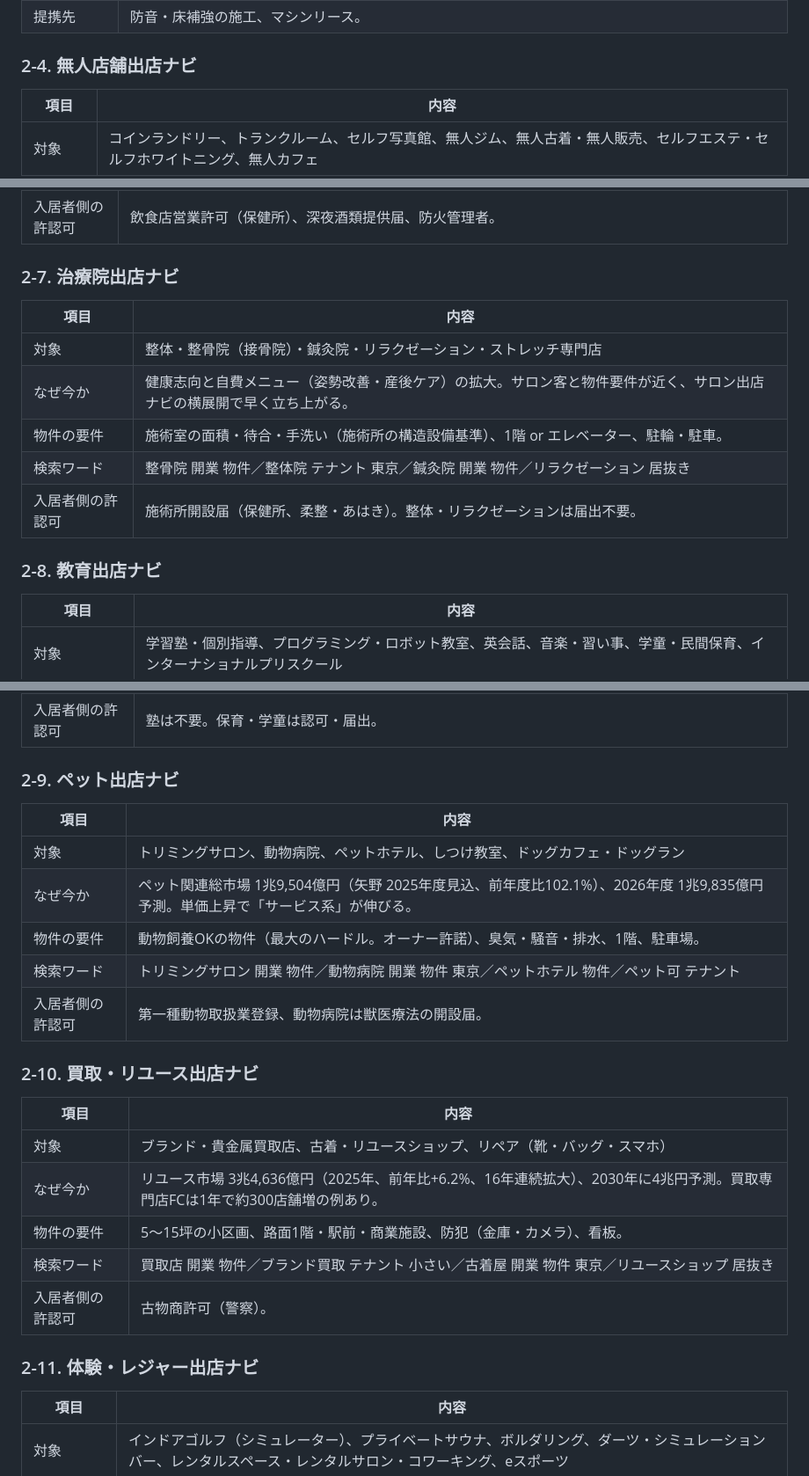
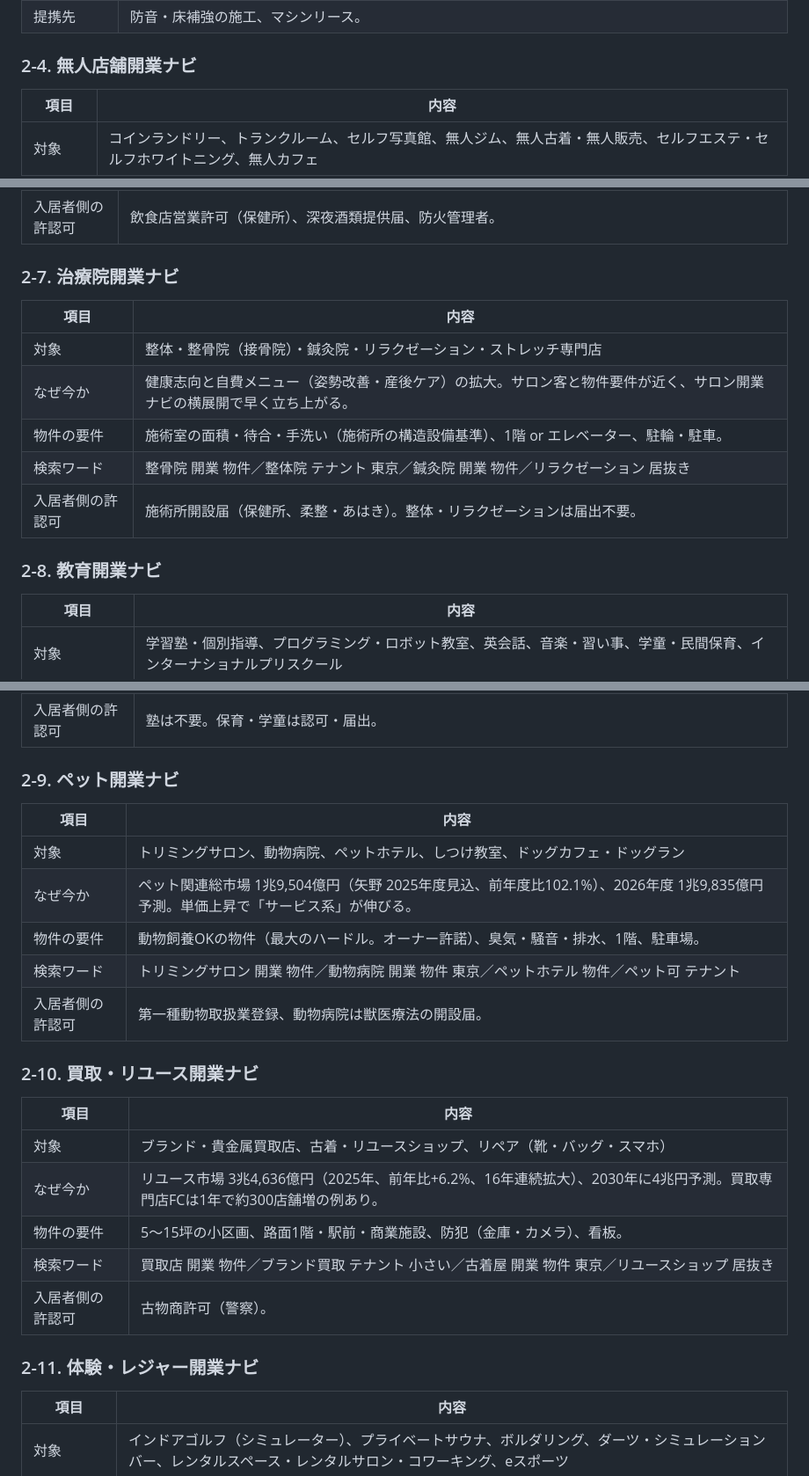
Before and after one commit to Mgymand/my-automation, a Markdown page: docs/hp-forset-brands.md, 3 parts joined by grey strips. Shown at 88% size. GitHub-like rendering.

```diff
--- a/docs/hp-forset-brands.md
+++ b/docs/hp-forset-brands.md
@@ -98,7 +101,7 @@
 | 入居者側の許認可 | 基本なし（公衆浴場法はシャワーのみなら不要が通例）。 |
 | 提携先 | 防音・床補強の施工、マシンリース。 |
 
-### 2-4. 無人店舗出店ナビ
+### 2-4. 無人店舗開業ナビ
 
 | 項目 | 内容 |
 | --- | --- |
@@ -130,17 +133,17 @@
 | 検索ワード | カフェ 開業 物件 東京／居抜き 飲食店 渋谷／ラーメン 居抜き／テイクアウト 専門店 物件 小さい／焼肉 居抜き 東京 |
 | 入居者側の許認可 | 飲食店営業許可（保健所）、深夜酒類提供届、防火管理者。 |
 
-### 2-7. 治療院出店ナビ
+### 2-7. 治療院開業ナビ
 
 | 項目 | 内容 |
 | --- | --- |
 | 対象 | 整体・整骨院（接骨院）・鍼灸院・リラクゼーション・ストレッチ専門店 |
-| なぜ今か | 健康志向と自費メニュー（姿勢改善・産後ケア）の拡大。サロン客と物件要件が近く、サロン出店ナビの横展開で早く立ち上がる。 |
+| なぜ今か | 健康志向と自費メニュー（姿勢改善・産後ケア）の拡大。サロン客と物件要件が近く、サロン開業ナビの横展開で早く立ち上がる。 |
 | 物件の要件 | 施術室の面積・待合・手洗い（施術所の構造設備基準）、1階 or エレベーター、駐輪・駐車。 |
 | 検索ワード | 整骨院 開業 物件／整体院 テナント 東京／鍼灸院 開業 物件／リラクゼーション 居抜き |
 | 入居者側の許認可 | 施術所開設届（保健所、柔整・あはき）。整体・リラクゼーションは届出不要。 |
 
-### 2-8. 教育出店ナビ
+### 2-8. 教育開業ナビ
 
 | 項目 | 内容 |
 | --- | --- |
@@ -150,7 +153,7 @@
 | 検索ワード | 学習塾 開業 物件 東京／個別指導 塾 テナント／プログラミング教室 物件／学童 開業 物件／保育園 物件 認可外 |
 | 入居者側の許認可 | 塾は不要。保育・学童は認可・届出。 |
 
-### 2-9. ペット出店ナビ
+### 2-9. ペット開業ナビ
 
 | 項目 | 内容 |
 | --- | --- |
@@ -160,7 +163,7 @@
 | 検索ワード | トリミングサロン 開業 物件／動物病院 開業 物件 東京／ペットホテル 物件／ペット可 テナント |
 | 入居者側の許認可 | 第一種動物取扱業登録、動物病院は獣医療法の開設届。 |
 
-### 2-10. 買取・リユース出店ナビ
+### 2-10. 買取・リユース開業ナビ
 
 | 項目 | 内容 |
 | --- | --- |
@@ -170,7 +173,7 @@
 | 検索ワード | 買取店 開業 物件／ブランド買取 テナント 小さい／古着屋 開業 物件 東京／リユースショップ 居抜き |
 | 入居者側の許認可 | 古物商許可（警察）。 |
 
-### 2-11. 体験・レジャー出店ナビ
+### 2-11. 体験・レジャー開業ナビ
 
 | 項目 | 内容 |
 | --- | --- |
```
Also changed, not shown: other parts of docs/hp-forset-brands.md (+46 -43 lines), docs/hp-forset-form.md (+11 -11 lines).
